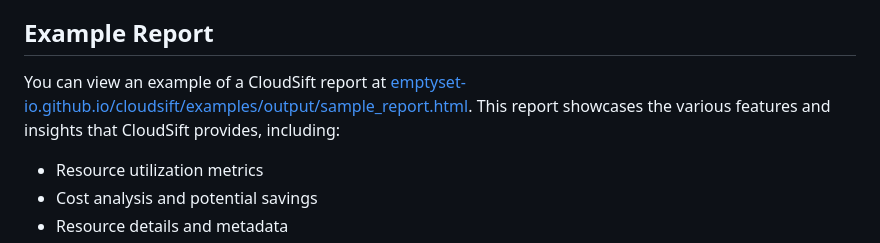
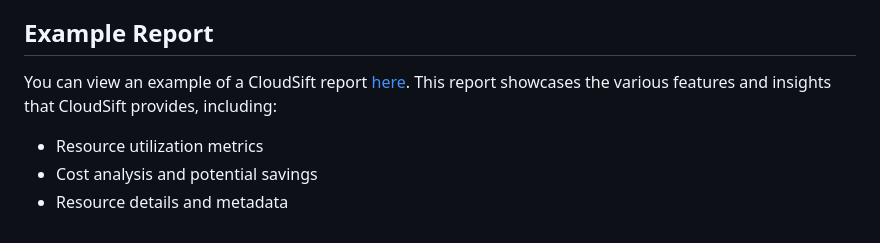
Before and after one commit to emptyset-io/cloudsift, a Markdown page: README.md, the part around the change. Drawn GitHub-style.

```diff
--- a/README.md
+++ b/README.md
@@ -66,7 +66,7 @@ CloudSift is a powerful Go-based utility designed to scan AWS resources across m
 
 ## Example Report
 
-You can view an example of a CloudSift report at [emptyset-io.github.io/cloudsift/examples/output/sample_report.html](https://emptyset-io.github.io/cloudsift/examples/output/sample_report.html). This report showcases the various features and insights that CloudSift provides, including:
+You can view an example of a CloudSift report [here](https://emptyset-io.github.io/cloudsift/examples/output/sample_report.html). This report showcases the various features and insights that CloudSift provides, including:
 
 - Resource utilization metrics
 - Cost analysis and potential savings
```
